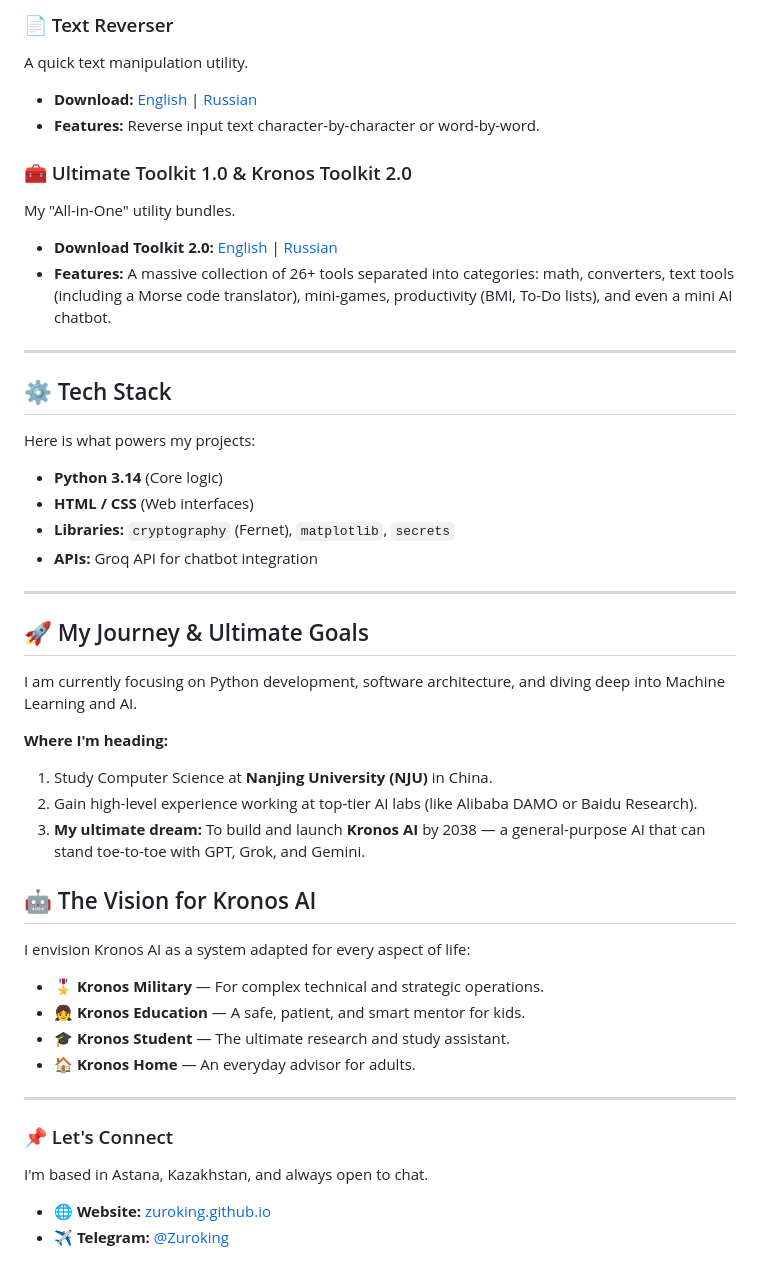
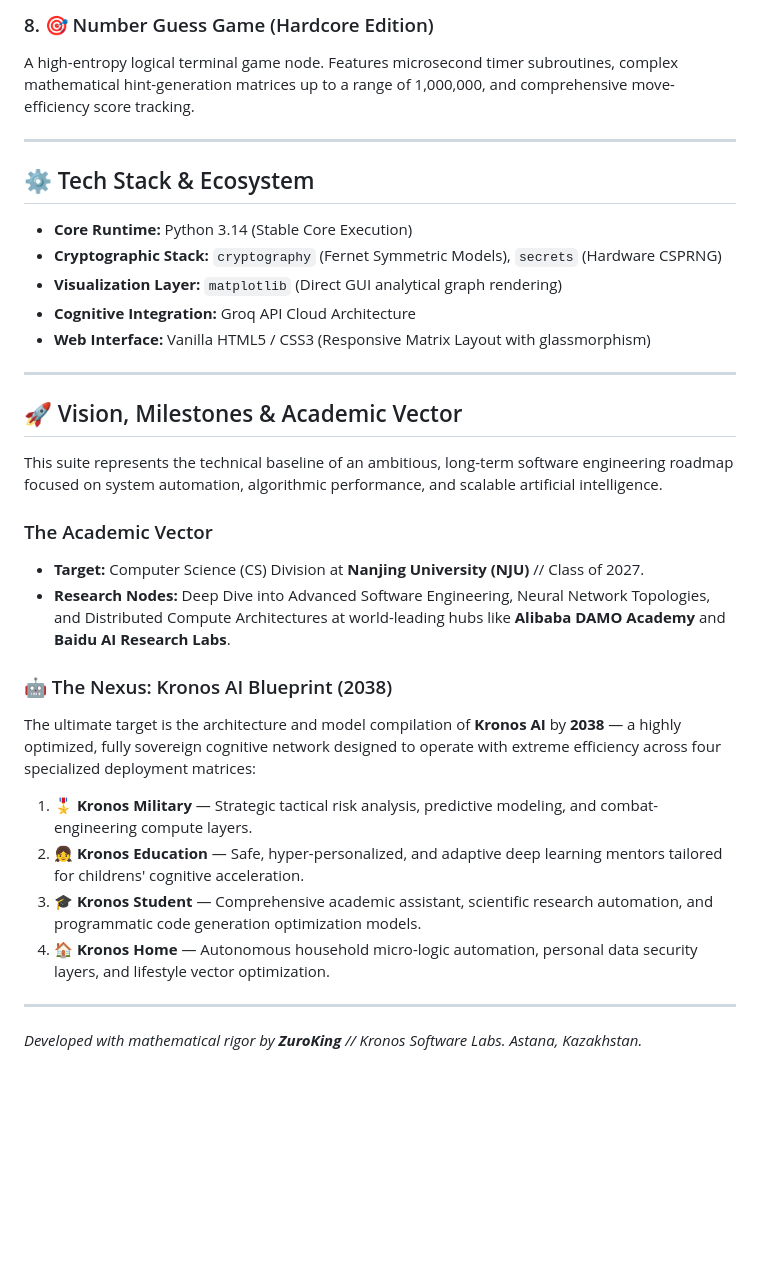
Before and after one commit to zuroking/Kronos-Software-Suite, a Markdown page: README.md, the part around one of its changes. GitHub-like rendering; blank space fills up the shorter version.

```diff
--- a/README.md
+++ b/README.md
@@ -60,44 +44,35 @@ A classic terminal mini-game.
 
-### 📄 Text Reverser
-A quick text manipulation utility.
-* **Download:** [English](English/Text%20reserve%20by%20Kronos%20English.py) | [Russian](Russian/Text%20reserve%20by%20Kronos%20Russian.py)
-* **Features:** Reverse input text character-by-character or word-by-word.
-
-### 🧰 Ultimate Toolkit 1.0 & Kronos Toolkit 2.0
-My "All-in-One" utility bundles.
-* **Download Toolkit 2.0:** [English](English/Kronos%20TOOLKIT%202.0%20by%20Kronos%20English.py) | [Russian](Russian/Kronos%20TOOLKIT%202.0%20by%20Kronos%20Russian.py)
-* **Features:** A massive collection of 26+ tools separated into categories: math, converters, text tools (including a Morse code translator), mini-games, productivity (BMI, To-Do lists), and even a mini AI chatbot.
+### 8. 🎯 Number Guess Game (Hardcore Edition)
+A high-entropy logical terminal game node. Features microsecond timer subroutines, complex mathematical hint-generation matrices up to a range of 1,000,000, and comprehensive move-efficiency score tracking.
 
 ---
 
-## ⚙️ Tech Stack
-Here is what powers my projects:
-* **Python 3.14** (Core logic)
-* **HTML / CSS** (Web interfaces)
-* **Libraries:** `cryptography` (Fernet), `matplotlib`, `secrets`
-* **APIs:** Groq API for chatbot integration
+## ⚙️ Tech Stack & Ecosystem
+
+* **Core Runtime:** Python 3.14 (Stable Core Execution)
+* **Cryptographic Stack:** `cryptography` (Fernet Symmetric Models), `secrets` (Hardware CSPRNG)
+* **Visualization Layer:** `matplotlib` (Direct GUI analytical graph rendering)
+* **Cognitive Integration:** Groq API Cloud Architecture
+* **Web Interface:** Vanilla HTML5 / CSS3 (Responsive Matrix Layout with glassmorphism)
 
 ---
 
-## 🚀 My Journey & Ultimate Goals
+## 🚀 Vision, Milestones & Academic Vector
 
-I am currently focusing on Python development, software architecture, and diving deep into Machine Learning and AI.
+This suite represents the technical baseline of an ambitious, long-term software engineering roadmap focused on system automation, algorithmic performance, and scalable artificial intelligence.
 
-**Where I'm heading:**
-1. Study Computer Science at **Nanjing University (NJU)** in China.
-2. Gain high-level experience working at top-tier AI labs (like Alibaba DAMO or Baidu Research).
-3. **My ultimate dream:** To build and launch **Kronos AI** by 2038 — a general-purpose AI that can stand toe-to-toe with GPT, Grok, and Gemini.
+### The Academic Vector
+* **Target:** Computer Science (CS) Division at **Nanjing University (NJU)** // Class of 2027.
+* **Research Nodes:** Deep Dive into Advanced Software Engineering, Neural Network Topologies, and Distributed Compute Architectures at world-leading hubs like **Alibaba DAMO Academy** and **Baidu AI Research Labs**.
 
-## 🤖 The Vision for Kronos AI
-I envision Kronos AI as a system adapted for every aspect of life:
-* 🎖️ **Kronos Military** — For complex technical and strategic operations.
-* 👧 **Kronos Education** — A safe, patient, and smart mentor for kids.
-* 🎓 **Kronos Student** — The ultimate research and study assistant.
-* 🏠 **Kronos Home** — An everyday advisor for adults.
+### 🤖 The Nexus: Kronos AI Blueprint (2038)
+The ultimate target is the architecture and model compilation of **Kronos AI** by **2038** — a highly optimized, fully sovereign cognitive network designed to operate with extreme efficiency across four specialized deployment matrices:
+
+1. 🎖️ **Kronos Military** — Strategic tactical risk analysis, predictive modeling, and combat-engineering compute layers.
+2. 👧 **Kronos Education** — Safe, hyper-personalized, and adaptive deep learning mentors tailored for childrens' cognitive acceleration.
+3. 🎓 **Kronos Student** — Comprehensive academic assistant, scientific research automation, and programmatic code generation optimization models.
+4. 🏠 **Kronos Home** — Autonomous household micro-logic automation, personal data security layers, and lifestyle vector optimization.
 
 ---
-
-### 📌 Let's Connect
-I'm based in Astana, Kazakhstan, and always open to chat.
-* 🌐 **Website:** [zuroking.github.io](https://zuroking.github.io)
-* ✈️ **Telegram:** [@Zuroking](https://t.me/Zuroking)
+*Developed with mathematical rigor by **ZuroKing** // Kronos Software Labs.*
+*Astana, Kazakhstan.*
```
Also changed, not shown: other parts of README.md (+24 -40 lines).
